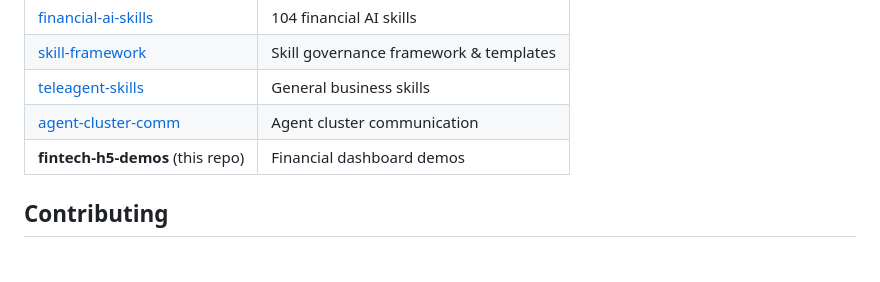
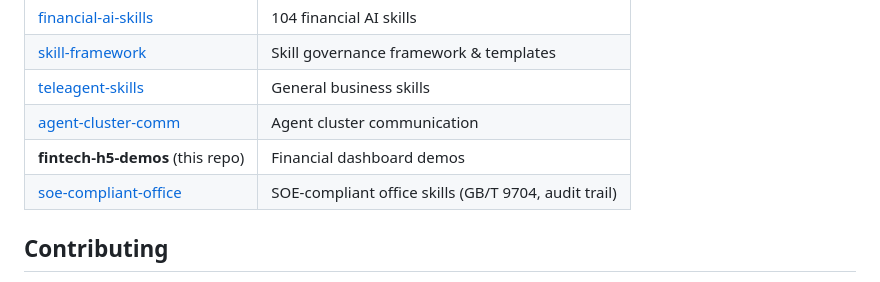
Before and after one commit to yuzhaopeng-up/fintech-h5-demos, a Markdown page: README.md, the part around the change. GitHub-like rendering.

Commit message:
Add soe-compliant-office to ecosystem

```diff
--- a/README.md
+++ b/README.md
@@ -98,6 +98,7 @@ These demos are part of the **Agent Skill Ecosystem**:
 | [teleagent-skills](https://github.com/yuzhaopeng-up/teleagent-skills) | General business skills |
 | [agent-cluster-comm](https://github.com/yuzhaopeng-up/agent-cluster-comm) | Agent cluster communication |
 | **fintech-h5-demos** (this repo) | Financial dashboard demos |
+| [soe-compliant-office](https://github.com/yuzhaopeng-up/soe-compliant-office) | SOE-compliant office skills (GB/T 9704, audit trail) |
 
 ## Contributing
 
```
